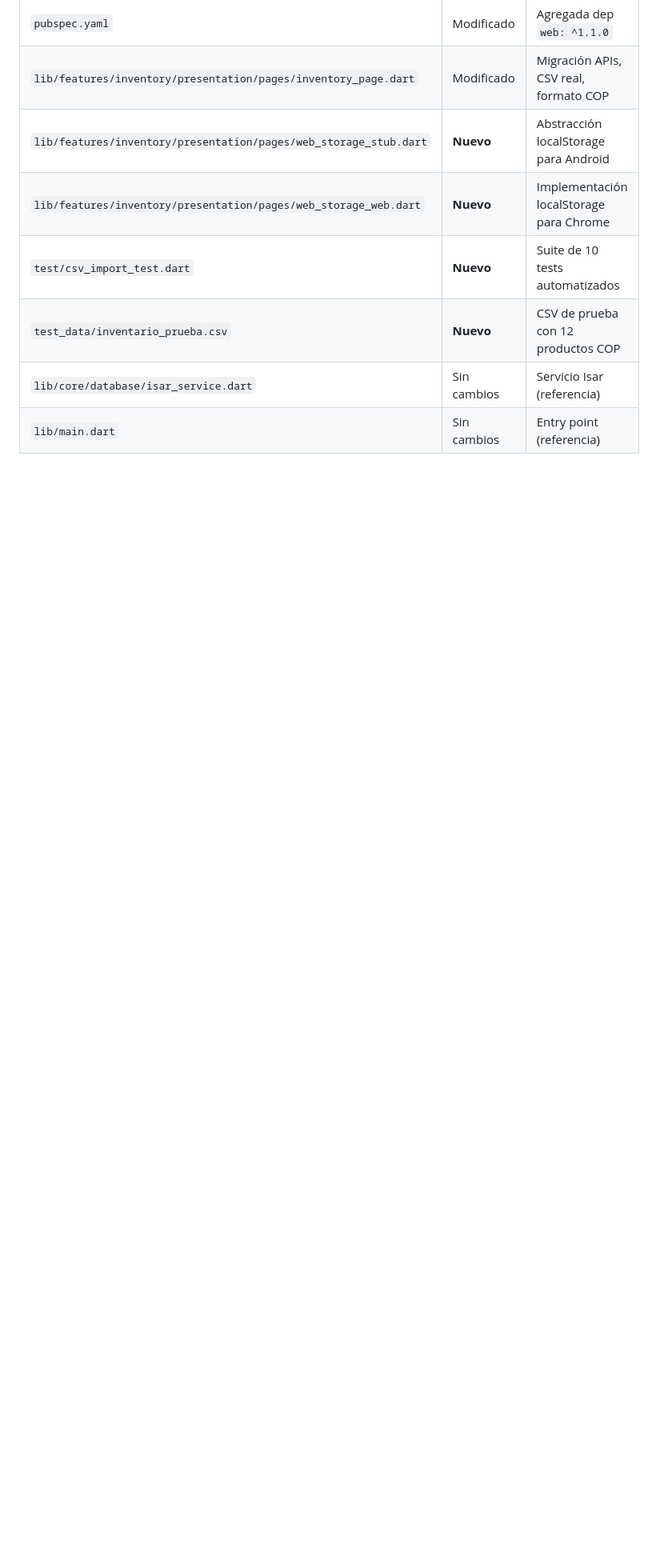
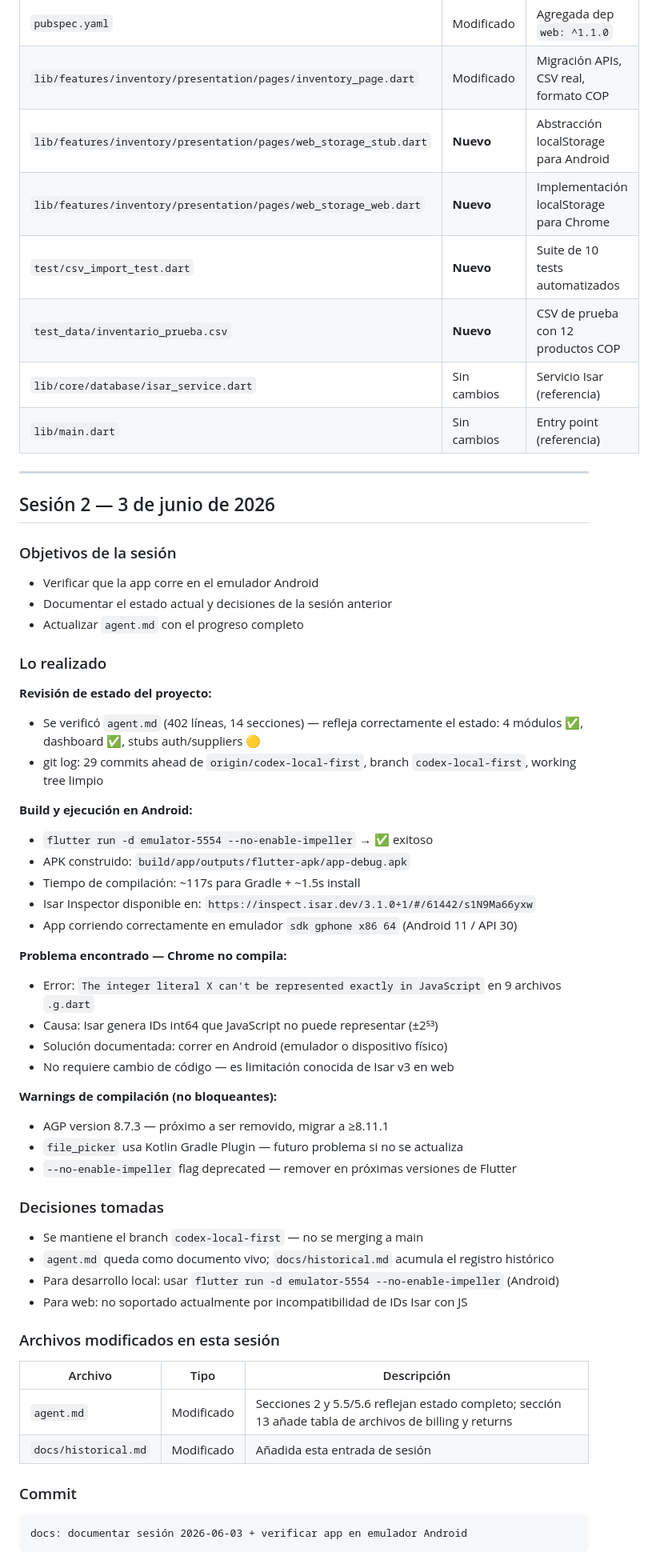
Before and after one commit to ccamilor/super_motos, a Markdown page: docs/historical.md, the part around one of its changes. Shown at 80% size. Rendered like a GitHub page; blank space fills up the shorter version.

Commit message:
docs: document session 2026-06-03 and Chrome build limitation

````diff
--- a/docs/historical.md
+++ b/docs/historical.md
@@ -445,3 +445,54 @@ flutter run -d emulator-5554 --no-enable-impeller
 | `test_data/inventario_prueba.csv` | **Nuevo** | CSV de prueba con 12 productos COP |
 | `lib/core/database/isar_service.dart` | Sin cambios | Servicio Isar (referencia) |
 | `lib/main.dart` | Sin cambios | Entry point (referencia) |
+
+---
+
+## Sesión 2 — 3 de junio de 2026
+
+### Objetivos de la sesión
+- Verificar que la app corre en el emulador Android
+- Documentar el estado actual y decisiones de la sesión anterior
+- Actualizar `agent.md` con el progreso completo
+
+### Lo realizado
+
+**Revisión de estado del proyecto:**
+- Se verificó `agent.md` (402 líneas, 14 secciones) — refleja correctamente el estado: 4 módulos ✅, dashboard ✅, stubs auth/suppliers 🟡
+- git log: 29 commits ahead de `origin/codex-local-first`, branch `codex-local-first`, working tree limpio
+
+**Build y ejecución en Android:**
+- `flutter run -d emulator-5554 --no-enable-impeller` → ✅ exitoso
+- APK construido: `build/app/outputs/flutter-apk/app-debug.apk`
+- Tiempo de compilación: ~117s para Gradle + ~1.5s install
+- Isar Inspector disponible en: `https://inspect.isar.dev/3.1.0+1/#/61442/s1N9Ma66yxw`
+- App corriendo correctamente en emulador `sdk gphone x86 64` (Android 11 / API 30)
+
+**Problema encontrado — Chrome no compila:**
+- Error: `The integer literal X can't be represented exactly in JavaScript` en 9 archivos `.g.dart`
+- Causa: Isar genera IDs int64 que JavaScript no puede representar (±2⁵³)
+- Solución documentada: correr en Android (emulador o dispositivo físico)
+- No requiere cambio de código — es limitación conocida de Isar v3 en web
+
+**Warnings de compilación (no bloqueantes):**
+- AGP version 8.7.3 — próximo a ser removido, migrar a ≥8.11.1
+- `file_picker` usa Kotlin Gradle Plugin — futuro problema si no se actualiza
+- `--no-enable-impeller` flag deprecated — remover en próximas versiones de Flutter
+
+### Decisiones tomadas
+- Se mantiene el branch `codex-local-first` — no se merging a main
+- `agent.md` queda como documento vivo; `docs/historical.md` acumula el registro histórico
+- Para desarrollo local: usar `flutter run -d emulator-5554 --no-enable-impeller` (Android)
+- Para web: no soportado actualmente por incompatibilidad de IDs Isar con JS
+
+### Archivos modificados en esta sesión
+| Archivo | Tipo | Descripción |
+|---|---|---|
+| `agent.md` | Modificado | Secciones 2 y 5.5/5.6 reflejan estado completo; sección 13 añade tabla de archivos de billing y returns |
+| `docs/historical.md` | Modificado | Añadida esta entrada de sesión |
+
+### Commit
+```
+docs: documentar sesión 2026-06-03 + verificar app en emulador Android
+```
+
````
Also changed, not shown: other parts of docs/historical.md (+34 -0 lines), agent.md (+7 -1 lines).
